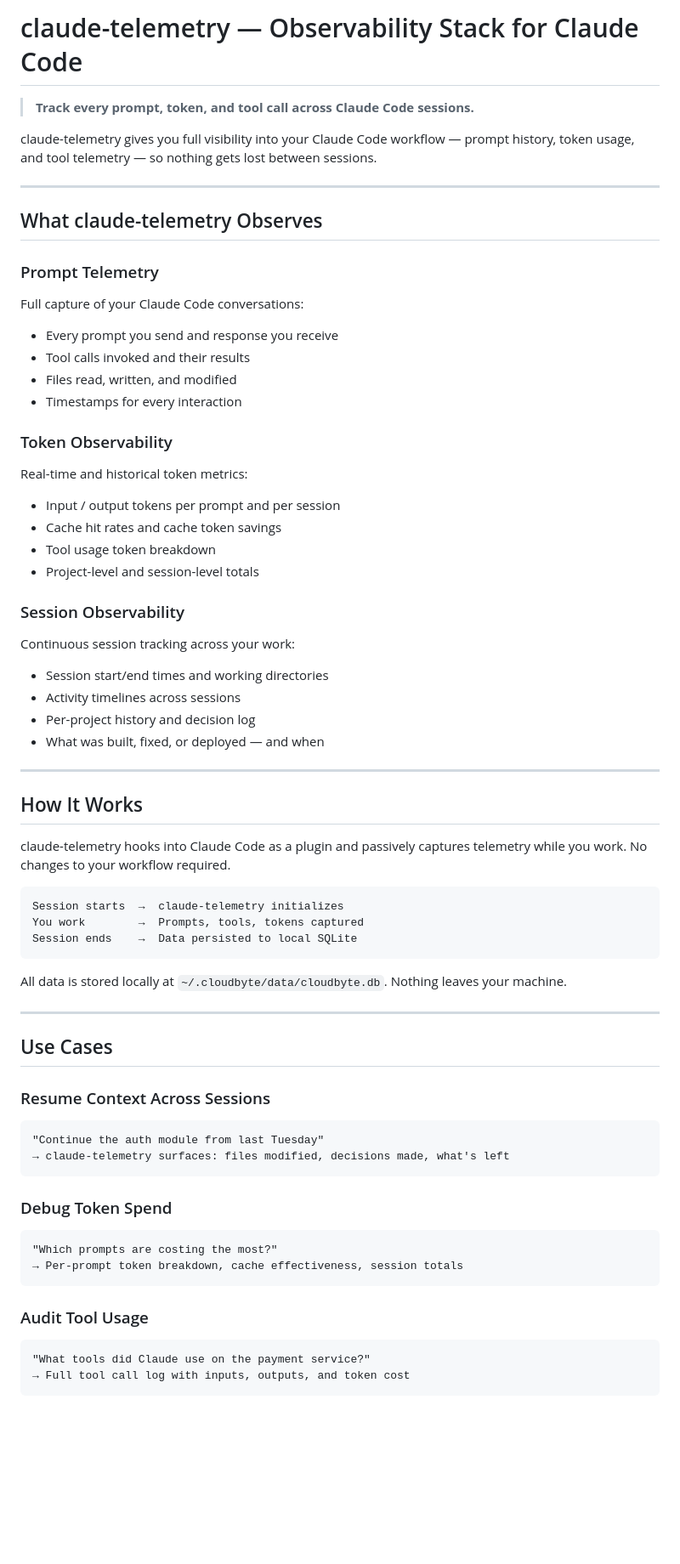
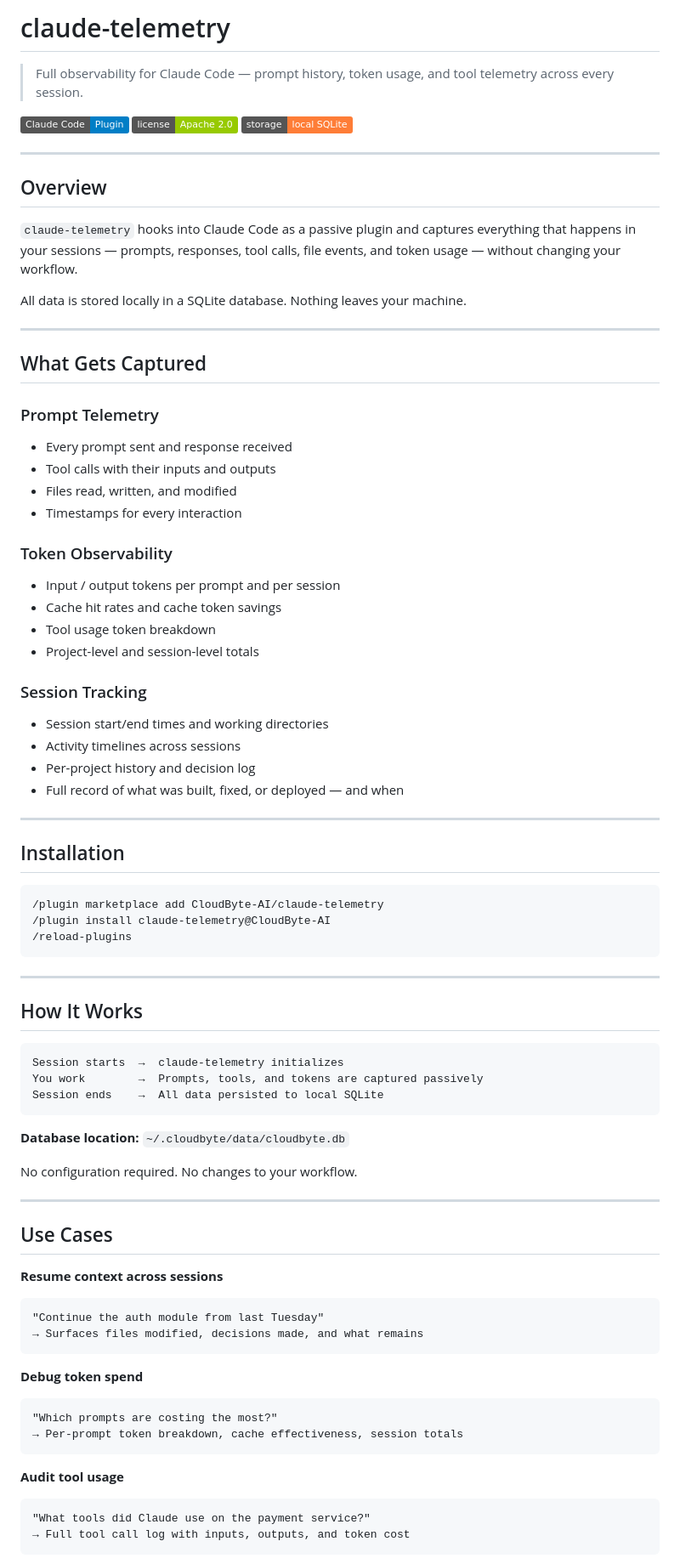
Before and after one commit to CloudByte-AI/claude-telemetry, a Markdown page: README.md, the part around one of its changes. Shown at 85% size. Rendered like a GitHub page; badges without logos; blank space fills up the shorter version.

````diff
--- a/README.md
+++ b/README.md
@@ -1,65 +1,82 @@
-# claude-telemetry — Observability Stack for Claude Code
+# claude-telemetry
 
-> **Track every prompt, token, and tool call across Claude Code sessions.**
+> Full observability for Claude Code — prompt history, token usage, and tool telemetry across every session.
 
-claude-telemetry gives you full visibility into your Claude Code workflow — prompt history, token usage, and tool telemetry — so nothing gets lost between sessions.
+[![Plugin](https://img.shields.io/badge/Claude_Code-Plugin-blue)](https://github.com/CloudByte-AI/claude-telemetry)
+[![License](https://img.shields.io/badge/license-Apache_2.0-green)](LICENSE)
+[![Storage](https://img.shields.io/badge/storage-local_SQLite-orange)](https://sqlite.org)
 
 ---
 
-## What claude-telemetry Observes
+## Overview
+
+`claude-telemetry` hooks into Claude Code as a passive plugin and captures everything that happens in your sessions — prompts, responses, tool calls, file events, and token usage — without changing your workflow.
+
+All data is stored locally in a SQLite database. Nothing leaves your machine.
+
+---
+
+## What Gets Captured
 
 ### Prompt Telemetry
-Full capture of your Claude Code conversations:
-- Every prompt you send and response you receive
-- Tool calls invoked and their results
+- Every prompt sent and response received
+- Tool calls with their inputs and outputs
 - Files read, written, and modified
 - Timestamps for every interaction
 
 ### Token Observability
-Real-time and historical token metrics:
 - Input / output tokens per prompt and per session
 - Cache hit rates and cache token savings
 - Tool usage token breakdown
 - Project-level and session-level totals
 
-### Session Observability
-Continuous session tracking across your work:
+### Session Tracking
 - Session start/end times and working directories
 - Activity timelines across sessions
 - Per-project history and decision log
-- What was built, fixed, or deployed — and when
+- Full record of what was built, fixed, or deployed — and when
+
+---
+
+## Installation
+
+```bash
+/plugin marketplace add CloudByte-AI/claude-telemetry
+/plugin install claude-telemetry@CloudByte-AI
+/reload-plugins
+```
 
 ---
 
 ## How It Works
 
-claude-telemetry hooks into Claude Code as a plugin and passively captures telemetry while you work. No changes to your workflow required.
-
 ```
 Session starts  →  claude-telemetry initializes
-You work        →  Prompts, tools, tokens captured
-Session ends    →  Data persisted to local SQLite
+You work        →  Prompts, tools, and tokens are captured passively
+Session ends    →  All data persisted to local SQLite
 ```
 
-All data is stored locally at `~/.cloudbyte/data/cloudbyte.db`. Nothing leaves your machine.
+**Database location:** `~/.cloudbyte/data/cloudbyte.db`
+
+No configuration required. No changes to your workflow.
 
 ---
 
 ## Use Cases
 
-### Resume Context Across Sessions
+**Resume context across sessions**
 ```
 "Continue the auth module from last Tuesday"
-→ claude-telemetry surfaces: files modified, decisions made, what's left
+→ Surfaces files modified, decisions made, and what remains
 ```
 
-### Debug Token Spend
+**Debug token spend**
 ```
 "Which prompts are costing the most?"
 → Per-prompt token breakdown, cache effectiveness, session totals
 ```
 
-### Audit Tool Usage
+**Audit tool usage**
 ```
 "What tools did Claude use on the payment service?"
 → Full tool call log with inputs, outputs, and token cost
````
Also changed, not shown: other parts of README.md (+22 -38 lines).
